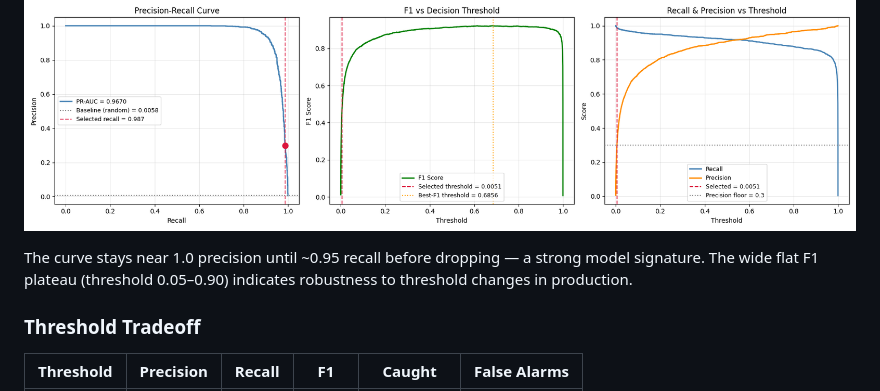
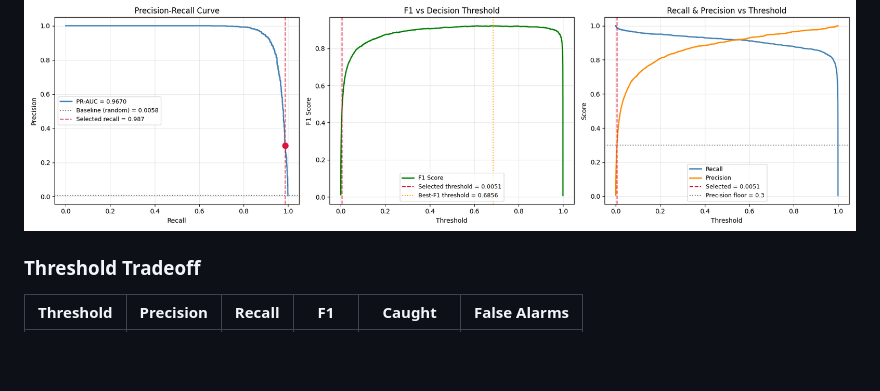
Before and after one commit to VJ12200/Fraud-Guard-Credit-Card-Fraud-Detection-, a Markdown page: README.MD, the part around the change. Drawn GitHub-style; blank space fills up the shorter version.

```diff
--- a/README.MD
+++ b/README.MD
@@ -62,7 +62,8 @@ Transactions can be submitted as a **single object or a JSON array** through the
 
 ![PR Curve](results/pr_curve.png)
 
-The curve stays near 1.0 precision until ~0.95 recall before dropping — a strong model signature. The wide flat F1 plateau (threshold 0.05–0.90) indicates robustness to threshold changes in production.
+
+
 
 ### Threshold Tradeoff
 
```
